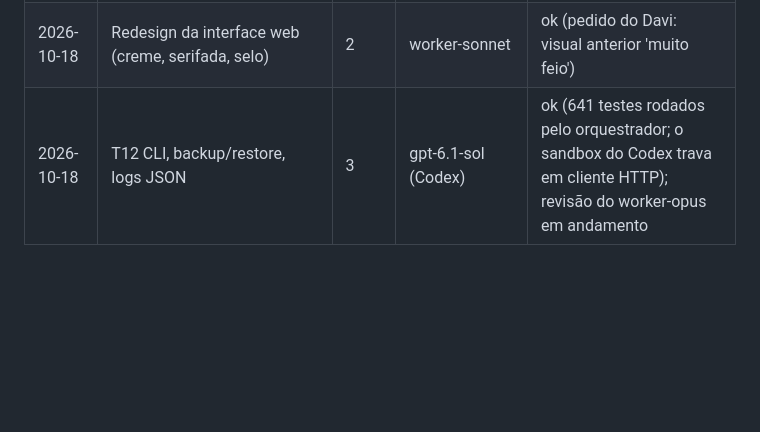
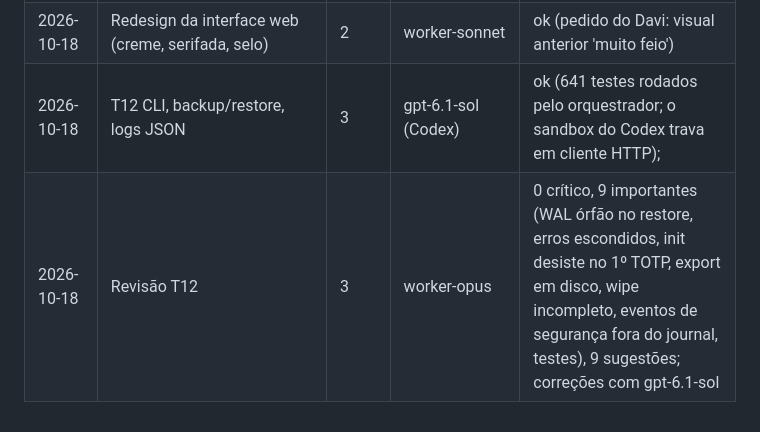
Before and after one commit to Batatonez/BatataSwap, a Markdown page: docs/DELEGATION_LOG.md, the part around the change. Drawn GitHub-style; blank space fills up the shorter version.

Commit message:
LOG: revisão da T12

```diff
--- a/docs/DELEGATION_LOG.md
+++ b/docs/DELEGATION_LOG.md
@@ -56,4 +56,5 @@ O orquestrador adiciona uma linha por tarefa. Serve para o Davi ver qual modelo
 | 2026-10-18 | Revisão T10 | 3 | worker-opus | 0 crítico, 5 importantes (marcador do envelope forjável via U+2028; anotações faltando; painel não plugado; doc; tools/call moderno sem teste), 7 sugestões |
 | 2026-10-18 | Correções T10 (envelope à prova de U+2028, anotações, painel plugado, DNS rebinding, testes) | 3 | gpt-6.1-sol (Codex) + worker-haiku (1 teste) | ok (670 testes) |
 | 2026-10-18 | Redesign da interface web (creme, serifada, selo) | 2 | worker-sonnet | ok (pedido do Davi: visual anterior 'muito feio') |
-| 2026-10-18 | T12 CLI, backup/restore, logs JSON | 3 | gpt-6.1-sol (Codex) | ok (641 testes rodados pelo orquestrador; o sandbox do Codex trava em cliente HTTP); revisão do worker-opus em andamento |
+| 2026-10-18 | T12 CLI, backup/restore, logs JSON | 3 | gpt-6.1-sol (Codex) | ok (641 testes rodados pelo orquestrador; o sandbox do Codex trava em cliente HTTP); |
+| 2026-10-18 | Revisão T12 | 3 | worker-opus | 0 crítico, 9 importantes (WAL órfão no restore, erros escondidos, init desiste no 1º TOTP, export em disco, wipe incompleto, eventos de segurança fora do journal, testes), 9 sugestões; correções com gpt-6.1-sol |
```
